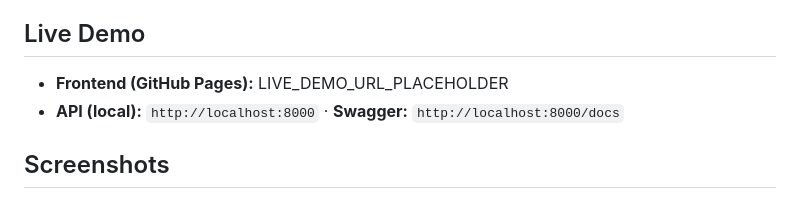
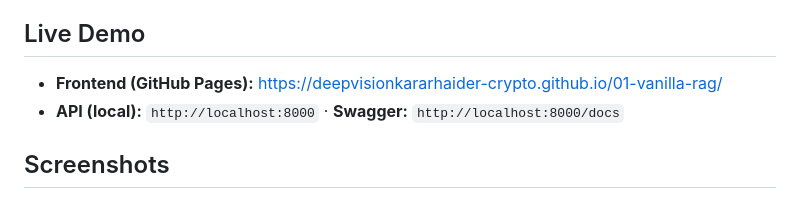
Before and after one commit to deepvisionkararhaider-crypto/01-vanilla-rag, a Markdown page: README.md, the part around the change. Drawn GitHub-style.

Commit message:
docs: record verified GitHub Pages live demo URL

```diff
--- a/README.md
+++ b/README.md
@@ -291,7 +291,7 @@ docker compose up --build
 
 ## Live Demo
 
-- **Frontend (GitHub Pages):** LIVE_DEMO_URL_PLACEHOLDER
+- **Frontend (GitHub Pages):** https://deepvisionkararhaider-crypto.github.io/01-vanilla-rag/
 - **API (local):** `http://localhost:8000` · **Swagger:** `http://localhost:8000/docs`
 
 ## Screenshots
```
